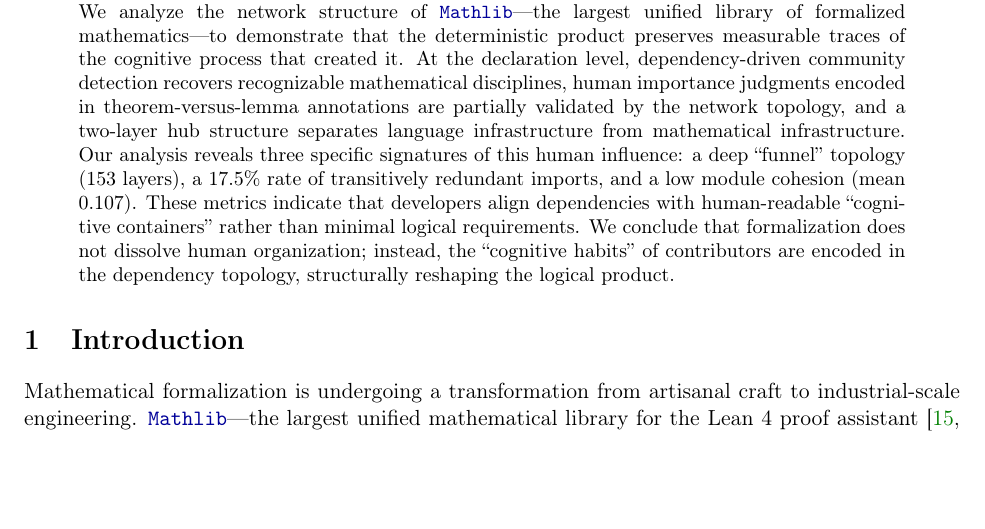
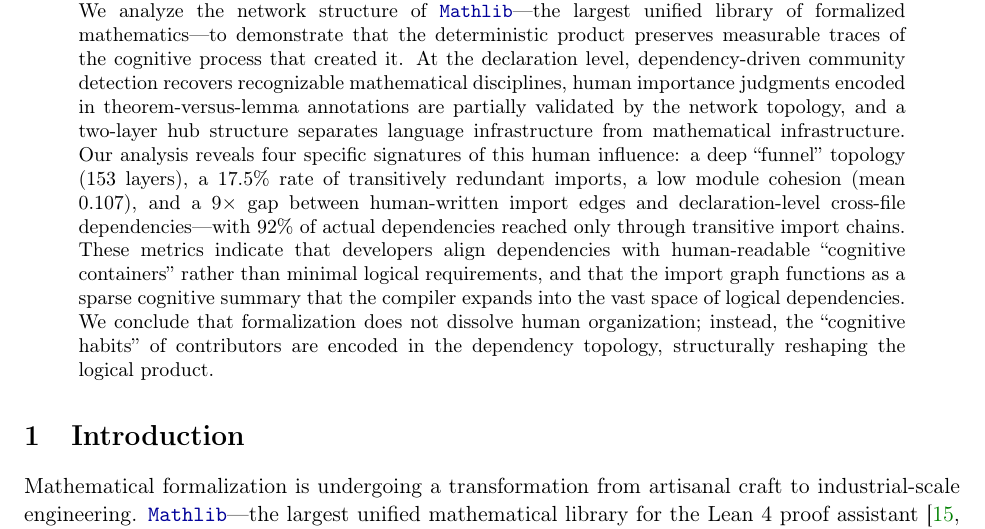
Before and after one commit to MathNetwork/MathlibGraph, a LaTeX paper (mathlib-graph-structure/main.tex): part of page 1 of 47, cut so that both start at the same text, the shorter picture padded with empty space. Compiled offline with pdfLaTeX.

Commit message:
Add import sparsity finding to abstract
Fourth signature: 9x gap between import edges and declaration-level
cross-file dependencies, 92% reached only through transitive chains.

Co-Authored-By: Claude Opus 4.6 <noreply@anthropic.com>

```diff
--- a/mathlib-graph-structure/main.tex
+++ b/mathlib-graph-structure/main.tex
@@ -10,7 +10,7 @@
 \maketitle
 
 \begin{abstract}
-Formal mathematics libraries are strictly deterministic artifacts: every dependency is machine-verified, and the compiled artifact contains no ambiguity. Yet these libraries are built by humans through an uncertain process of exploration, organization, and judgment. We analyze the network structure of \module{Mathlib}---the largest unified library of formalized mathematics---to demonstrate that the deterministic product preserves measurable traces of the cognitive process that created it. At the declaration level, dependency-driven community detection recovers recognizable mathematical disciplines, human importance judgments encoded in theorem-versus-lemma annotations are partially validated by the network topology, and a two-layer hub structure separates language infrastructure from mathematical infrastructure. Our analysis reveals three specific signatures of this human influence: a deep ``funnel'' topology (153 layers), a 17.5\% rate of transitively redundant imports, and a low module cohesion (mean 0.107). These metrics indicate that developers align dependencies with human-readable ``cognitive containers'' rather than minimal logical requirements. We conclude that formalization does not dissolve human organization; instead, the ``cognitive habits'' of contributors are encoded in the dependency topology, structurally reshaping the logical product.
+Formal mathematics libraries are strictly deterministic artifacts: every dependency is machine-verified, and the compiled artifact contains no ambiguity. Yet these libraries are built by humans through an uncertain process of exploration, organization, and judgment. We analyze the network structure of \module{Mathlib}---the largest unified library of formalized mathematics---to demonstrate that the deterministic product preserves measurable traces of the cognitive process that created it. At the declaration level, dependency-driven community detection recovers recognizable mathematical disciplines, human importance judgments encoded in theorem-versus-lemma annotations are partially validated by the network topology, and a two-layer hub structure separates language infrastructure from mathematical infrastructure. Our analysis reveals four specific signatures of this human influence: a deep ``funnel'' topology (153 layers), a 17.5\% rate of transitively redundant imports, a low module cohesion (mean 0.107), and a $9\times$ gap between human-written import edges and declaration-level cross-file dependencies---with 92\% of actual dependencies reached only through transitive import chains. These metrics indicate that developers align dependencies with human-readable ``cognitive containers'' rather than minimal logical requirements, and that the import graph functions as a sparse cognitive summary that the compiler expands into the vast space of logical dependencies. We conclude that formalization does not dissolve human organization; instead, the ``cognitive habits'' of contributors are encoded in the dependency topology, structurally reshaping the logical product.
 \end{abstract}
 
 \input{sections/introduction}
```
